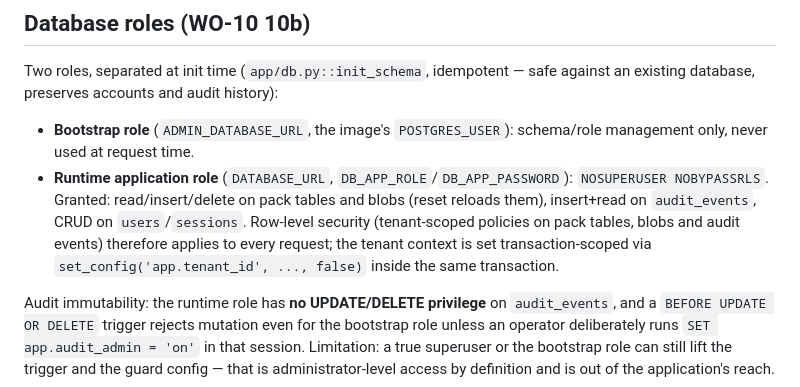
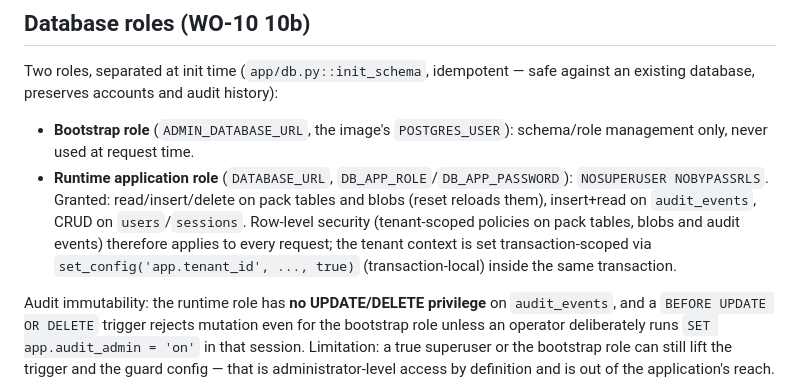
Before and after one commit to Elvand-Lie/tempris-mvp, a Markdown page: demo/README.md, the part around the change. GitHub-like rendering.

Commit message:
docs(demo): set_config is_local=true in the roles section
Nonblocking doc correction from the 67f4290 review: the README still
described the tenant context as set_config(..., false); the implementation
correctly uses is_local => true (transaction-local).

Co-Authored-By: Claude <noreply@anthropic.com>

```diff
--- a/demo/README.md
+++ b/demo/README.md
@@ -102,7 +102,8 @@ against an existing database, preserves accounts and audit history):
   `users`/`sessions`. Row-level security (tenant-scoped policies on pack
   tables, blobs and audit events) therefore applies to every request; the
   tenant context is set transaction-scoped via
-  `set_config('app.tenant_id', ..., false)` inside the same transaction.
+  `set_config('app.tenant_id', ..., true)` (transaction-local) inside the
+  same transaction.
 
 Audit immutability: the runtime role has **no UPDATE/DELETE privilege** on
 `audit_events`, and a `BEFORE UPDATE OR DELETE` trigger rejects mutation even
```
